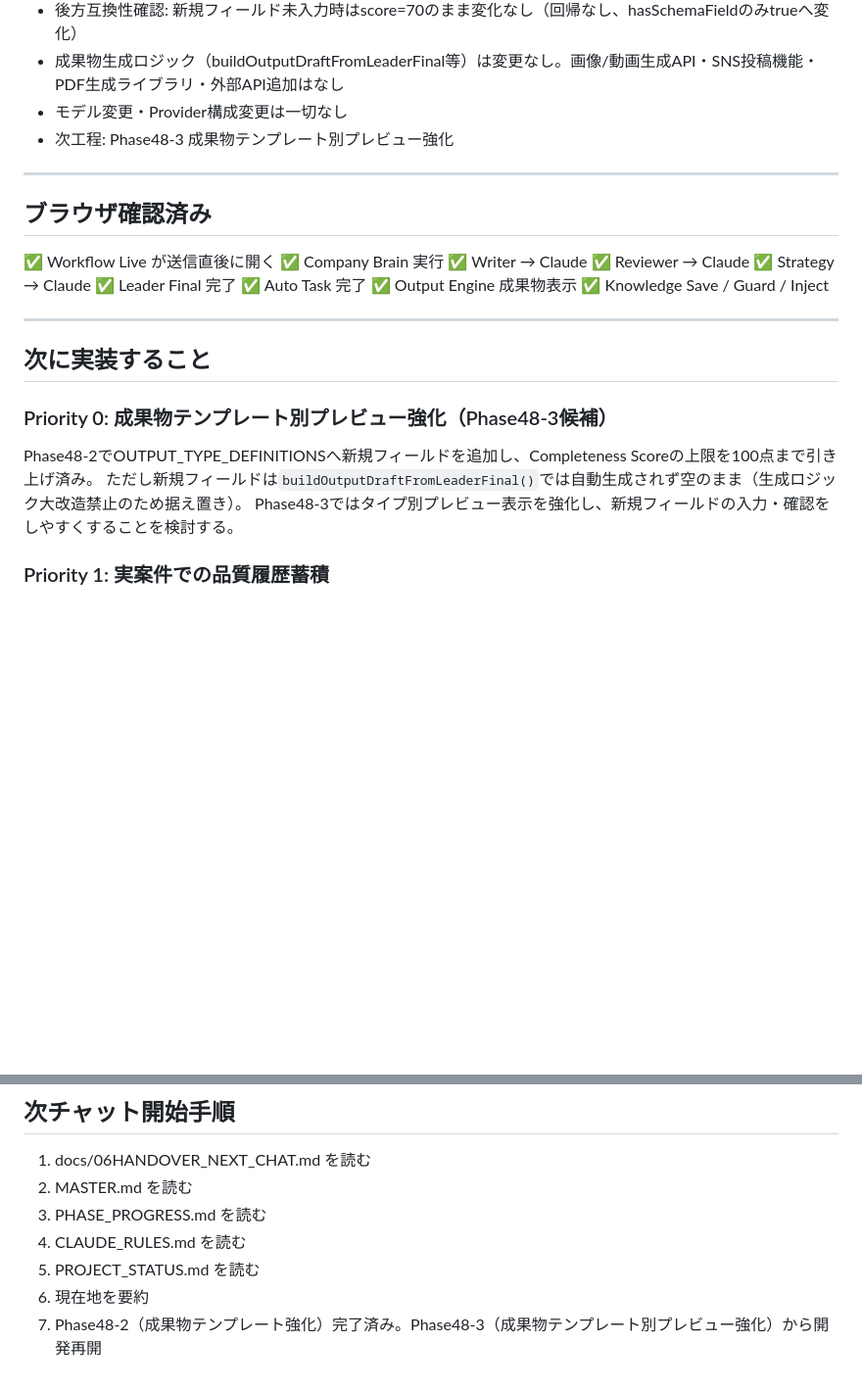
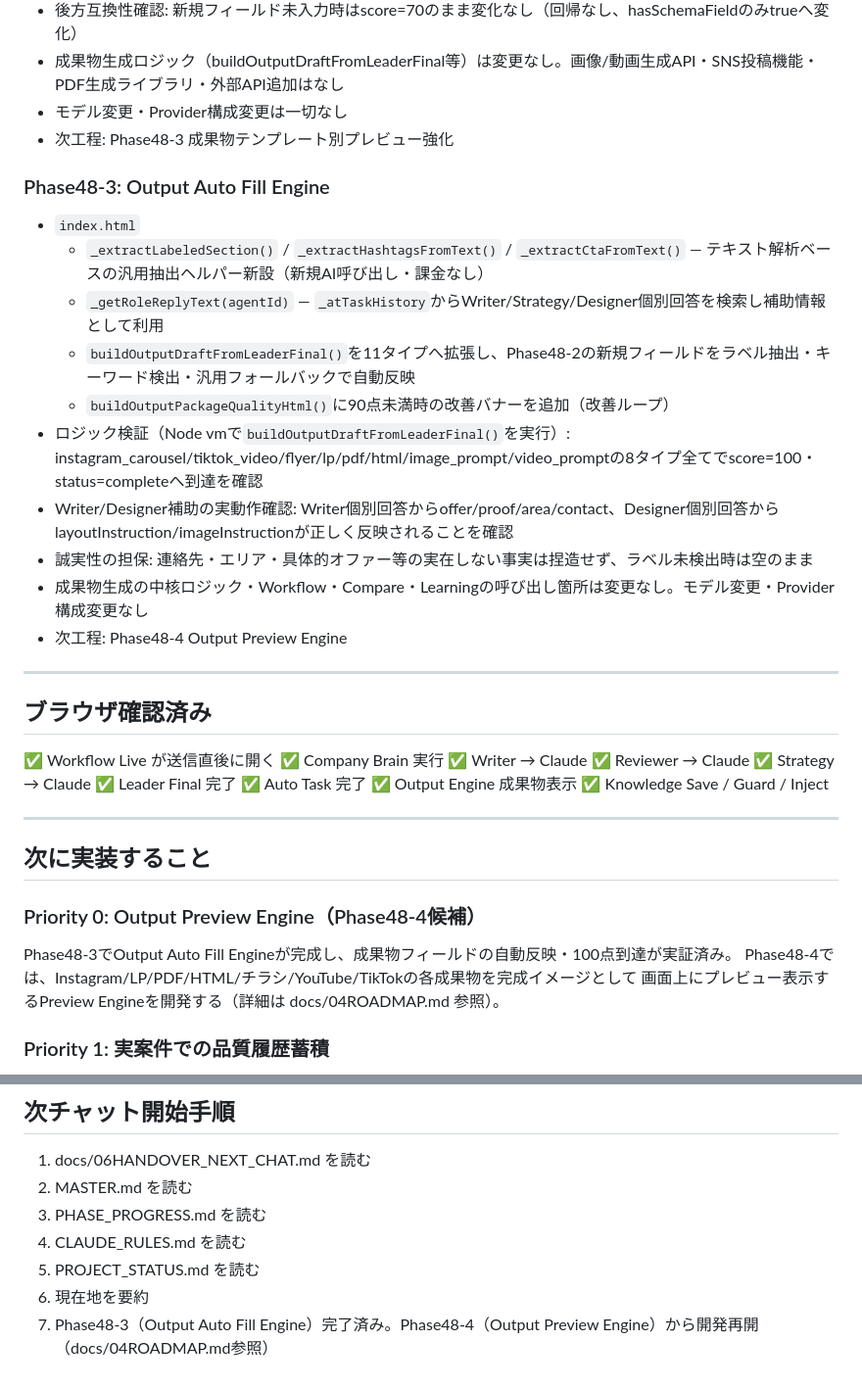
Before and after one commit to enbisou-bit/ai-company, a Markdown page: docs/01PROJECT_STATUS.md, 2 parts joined by grey strips. Shown at 98% size. GitHub-like rendering; blank space fills up the shorter version.

```diff
--- a/docs/01PROJECT_STATUS.md
+++ b/docs/01PROJECT_STATUS.md
@@ -247,6 +308,18 @@ Phase47-2A〜Phase47-4で完成した以下6機能の最終動作確認を実施
 - モデル変更・Provider構成変更は一切なし
 - 次工程: Phase48-3 成果物テンプレート別プレビュー強化
 
+### Phase48-3: Output Auto Fill Engine
+- `index.html`
+  - `_extractLabeledSection()` / `_extractHashtagsFromText()` / `_extractCtaFromText()` — テキスト解析ベースの汎用抽出ヘルパー新設（新規AI呼び出し・課金なし）
+  - `_getRoleReplyText(agentId)` — `_atTaskHistory`からWriter/Strategy/Designer個別回答を検索し補助情報として利用
+  - `buildOutputDraftFromLeaderFinal()`を11タイプへ拡張し、Phase48-2の新規フィールドをラベル抽出・キーワード検出・汎用フォールバックで自動反映
+  - `buildOutputPackageQualityHtml()`に90点未満時の改善バナーを追加（改善ループ）
+- ロジック検証（Node vmで`buildOutputDraftFromLeaderFinal()`を実行）: instagram_carousel/tiktok_video/flyer/lp/pdf/html/image_prompt/video_promptの8タイプ全てでscore=100・status=completeへ到達を確認
+- Writer/Designer補助の実動作確認: Writer個別回答からoffer/proof/area/contact、Designer個別回答からlayoutInstruction/imageInstructionが正しく反映されることを確認
+- 誠実性の担保: 連絡先・エリア・具体的オファー等の実在しない事実は捏造せず、ラベル未検出時は空のまま
+- 成果物生成の中核ロジック・Workflow・Compare・Learningの呼び出し箇所は変更なし。モデル変更・Provider構成変更なし
+- 次工程: Phase48-4 Output Preview Engine
+
 ---
 
 ## ブラウザ確認済み
@@ -265,11 +338,11 @@ Phase47-2A〜Phase47-4で完成した以下6機能の最終動作確認を実施
 
 ## 次に実装すること
 
-### Priority 0: 成果物テンプレート別プレビュー強化（Phase48-3候補）
+### Priority 0: Output Preview Engine（Phase48-4候補）
 
-Phase48-2でOUTPUT_TYPE_DEFINITIONSへ新規フィールドを追加し、Completeness Scoreの上限を100点まで引き上げ済み。
-ただし新規フィールドは`buildOutputDraftFromLeaderFinal()`では自動生成されず空のまま（生成ロジック大改造禁止のため据え置き）。
-Phase48-3ではタイプ別プレビュー表示を強化し、新規フィールドの入力・確認をしやすくすることを検討する。
+Phase48-3でOutput Auto Fill Engineが完成し、成果物フィールドの自動反映・100点到達が実証済み。
+Phase48-4では、Instagram/LP/PDF/HTML/チラシ/YouTube/TikTokの各成果物を完成イメージとして
+画面上にプレビュー表示するPreview Engineを開発する（詳細は docs/04ROADMAP.md 参照）。
 
 ### Priority 1: 実案件での品質履歴蓄積
 
@@ -311,4 +384,4 @@ SNS自動投稿は後回し。まず投稿直前までの成果物品質を最
 4. CLAUDE_RULES.md を読む
 5. PROJECT_STATUS.md を読む
 6. 現在地を要約
-7. Phase48-2（成果物テンプレート強化）完了済み。Phase48-3（成果物テンプレート別プレビュー強化）から開発再開
+7. Phase48-3（Output Auto Fill Engine）完了済み。Phase48-4（Output Preview Engine）から開発再開（docs/04ROADMAP.md参照）
```
Also changed, not shown: other parts of docs/01PROJECT_STATUS.md (+65 -4 lines), docs/02PHASE_PROGRESS.md (+25 -4 lines), docs/04ROADMAP.md (added, +236 -0 lines).
